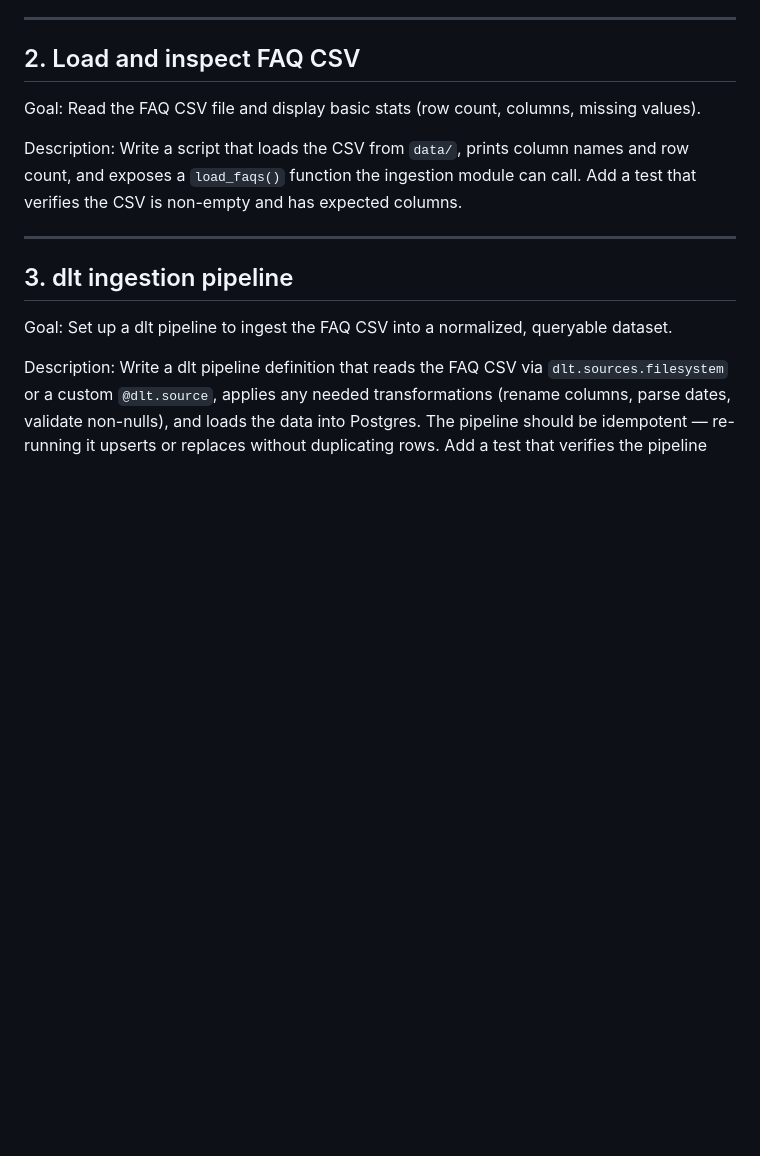
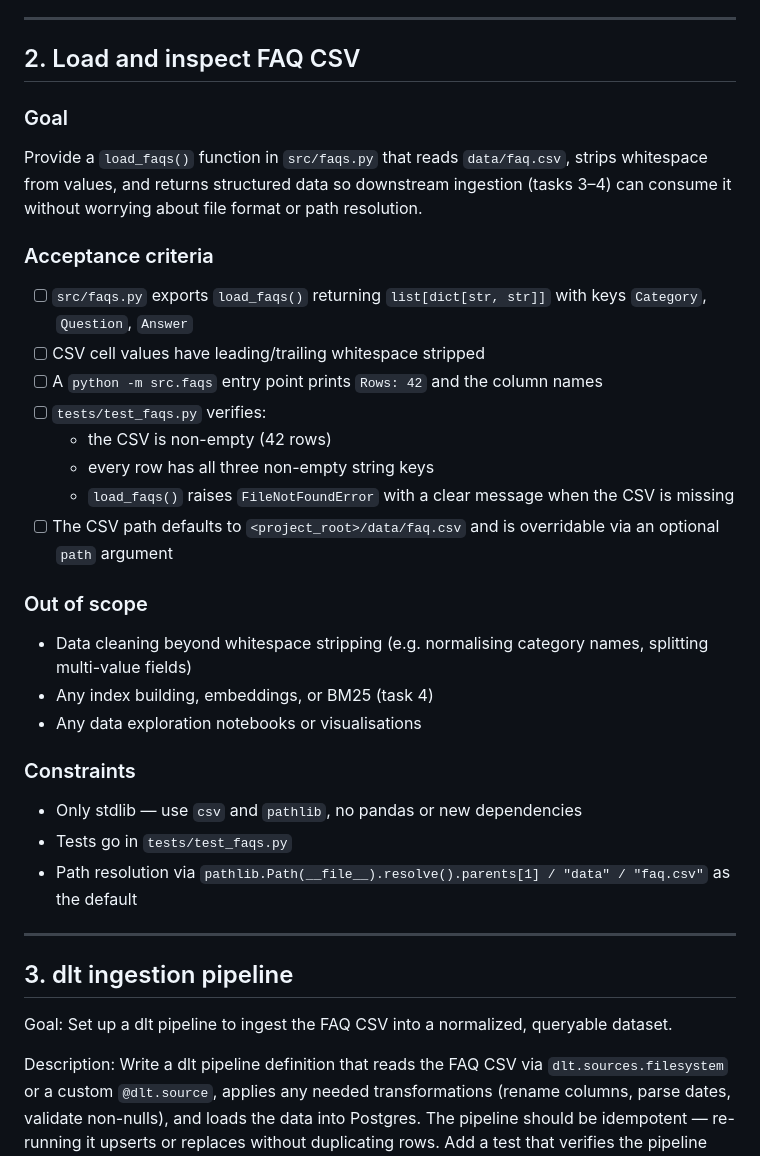
Before and after one commit to h3nr1no5/bouncy-castle-rental-rag, a Markdown page: _docs/tasks.md, the part around the change. GitHub-like rendering; blank space fills up the shorter version.

Commit message:
groom task #2: load and inspect FAQ CSV

```diff
--- a/_docs/tasks.md
+++ b/_docs/tasks.md
@@ -10,9 +10,32 @@ Description: Create the directory structure, a minimal `pyproject.toml` (or `req
 
 ## 2. Load and inspect FAQ CSV
 
-Goal: Read the FAQ CSV file and display basic stats (row count, columns, missing values).
+### Goal
 
-Description: Write a script that loads the CSV from `data/`, prints column names and row count, and exposes a `load_faqs()` function the ingestion module can call. Add a test that verifies the CSV is non-empty and has expected columns.
+Provide a `load_faqs()` function in `src/faqs.py` that reads `data/faq.csv`, strips whitespace from values, and returns structured data so downstream ingestion (tasks 3–4) can consume it without worrying about file format or path resolution.
+
+### Acceptance criteria
+
+- [ ] `src/faqs.py` exports `load_faqs()` returning `list[dict[str, str]]` with keys `Category`, `Question`, `Answer`
+- [ ] CSV cell values have leading/trailing whitespace stripped
+- [ ] A `python -m src.faqs` entry point prints `Rows: 42` and the column names
+- [ ] `tests/test_faqs.py` verifies:
+  - the CSV is non-empty (42 rows)
+  - every row has all three non-empty string keys
+  - `load_faqs()` raises `FileNotFoundError` with a clear message when the CSV is missing
+- [ ] The CSV path defaults to `<project_root>/data/faq.csv` and is overridable via an optional `path` argument
+
+### Out of scope
+
+- Data cleaning beyond whitespace stripping (e.g. normalising category names, splitting multi-value fields)
+- Any index building, embeddings, or BM25 (task 4)
+- Any data exploration notebooks or visualisations
+
+### Constraints
+
+- Only stdlib — use `csv` and `pathlib`, no pandas or new dependencies
+- Tests go in `tests/test_faqs.py`
+- Path resolution via `pathlib.Path(__file__).resolve().parents[1] / "data" / "faq.csv"` as the default
 
 ---
 
```
